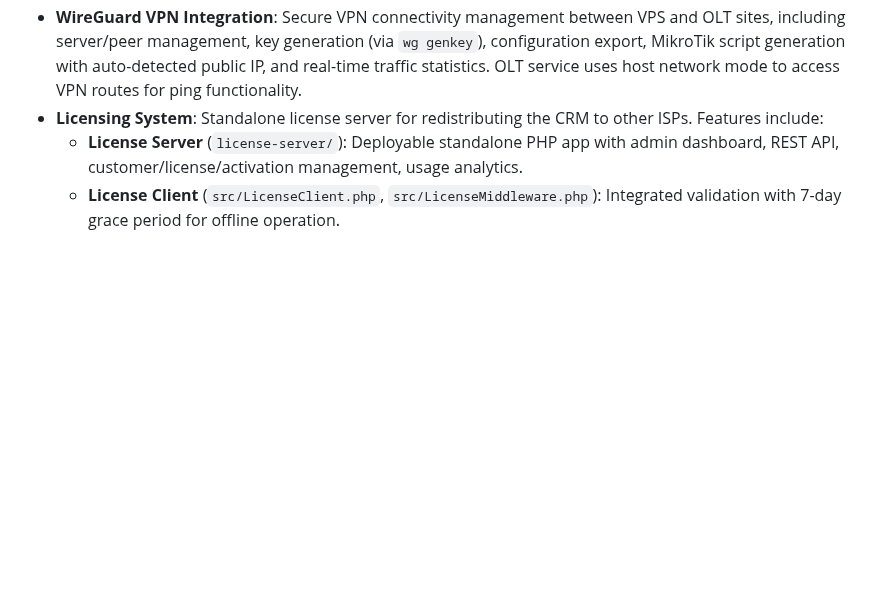
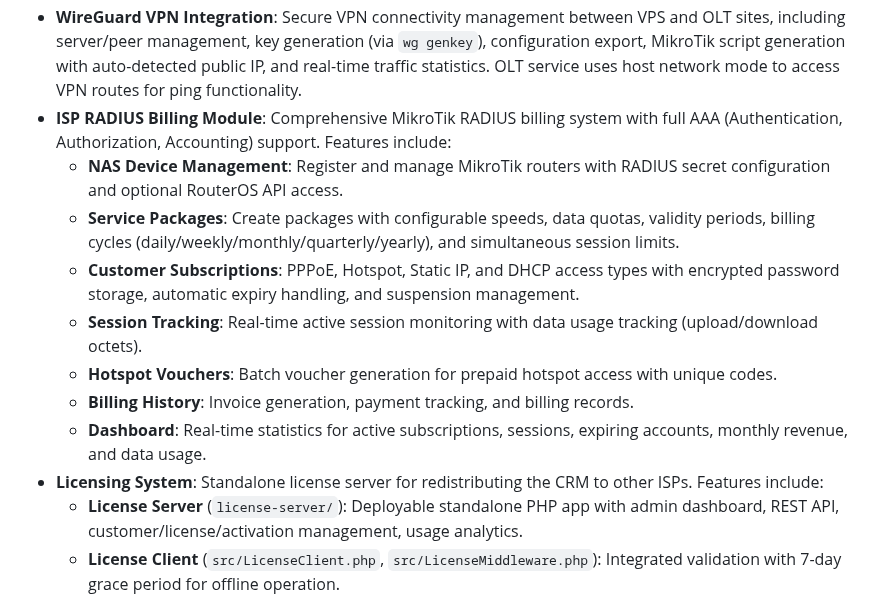
Before and after one commit to superlitenets/isp-crm-system, a Markdown page: replit.md, the part around the change. GitHub-like rendering; blank space fills up the shorter version.

Commit message:
Add a comprehensive ISP RADIUS billing module for MikroTik routers
Integrate RADIUS billing system with NAS device management, service packages, customer subscriptions, session tracking, voucher generation, and billing history into the system documentation.

Replit-Commit-Author: Agent
Replit-Commit-Session-Id: d9b60eb5-322e-495e-a32b-941ebcb07a1e
Replit-Commit-Checkpoint-Type: full_checkpoint
Replit-Commit-Event-Id: ee6055a2-313c-4d4c-804c-f331b28aca3e
Replit-Commit-Screenshot-Url: https://storage.googleapis.com/screenshot-production-us-central1/e4e83611-9969-4e18-98d3-50f2ee4cdf7b/d9b60eb5-322e-495e-a32b-941ebcb07a1e/WUfe9vS

```diff
--- a/replit.md
+++ b/replit.md
@@ -37,6 +37,14 @@ The system features a clean, responsive design, including a mobile PWA for field
 - **Billing System Integration**: One-ISP API integration for customer data lookup and import.
 - **Database Backup System**: Built-in functionality for manual PostgreSQL backups (pg_dump).
 - **WireGuard VPN Integration**: Secure VPN connectivity management between VPS and OLT sites, including server/peer management, key generation (via `wg genkey`), configuration export, MikroTik script generation with auto-detected public IP, and real-time traffic statistics. OLT service uses host network mode to access VPN routes for ping functionality.
+- **ISP RADIUS Billing Module**: Comprehensive MikroTik RADIUS billing system with full AAA (Authentication, Authorization, Accounting) support. Features include:
+  - **NAS Device Management**: Register and manage MikroTik routers with RADIUS secret configuration and optional RouterOS API access.
+  - **Service Packages**: Create packages with configurable speeds, data quotas, validity periods, billing cycles (daily/weekly/monthly/quarterly/yearly), and simultaneous session limits.
+  - **Customer Subscriptions**: PPPoE, Hotspot, Static IP, and DHCP access types with encrypted password storage, automatic expiry handling, and suspension management.
+  - **Session Tracking**: Real-time active session monitoring with data usage tracking (upload/download octets).
+  - **Hotspot Vouchers**: Batch voucher generation for prepaid hotspot access with unique codes.
+  - **Billing History**: Invoice generation, payment tracking, and billing records.
+  - **Dashboard**: Real-time statistics for active subscriptions, sessions, expiring accounts, monthly revenue, and data usage.
 - **Licensing System**: Standalone license server for redistributing the CRM to other ISPs. Features include:
   - **License Server** (`license-server/`): Deployable standalone PHP app with admin dashboard, REST API, customer/license/activation management, usage analytics.
   - **License Client** (`src/LicenseClient.php`, `src/LicenseMiddleware.php`): Integrated validation with 7-day grace period for offline operation.
```
